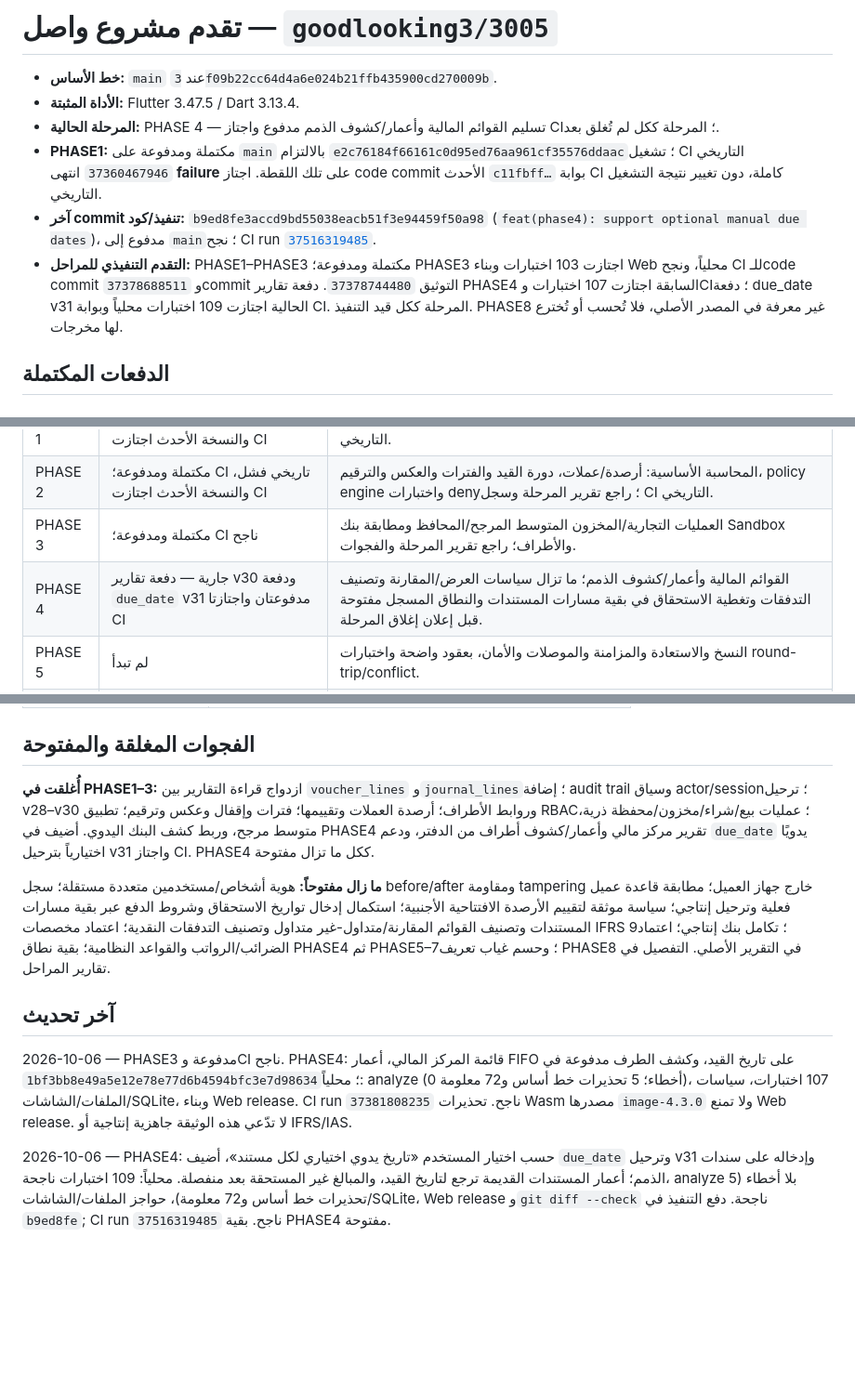
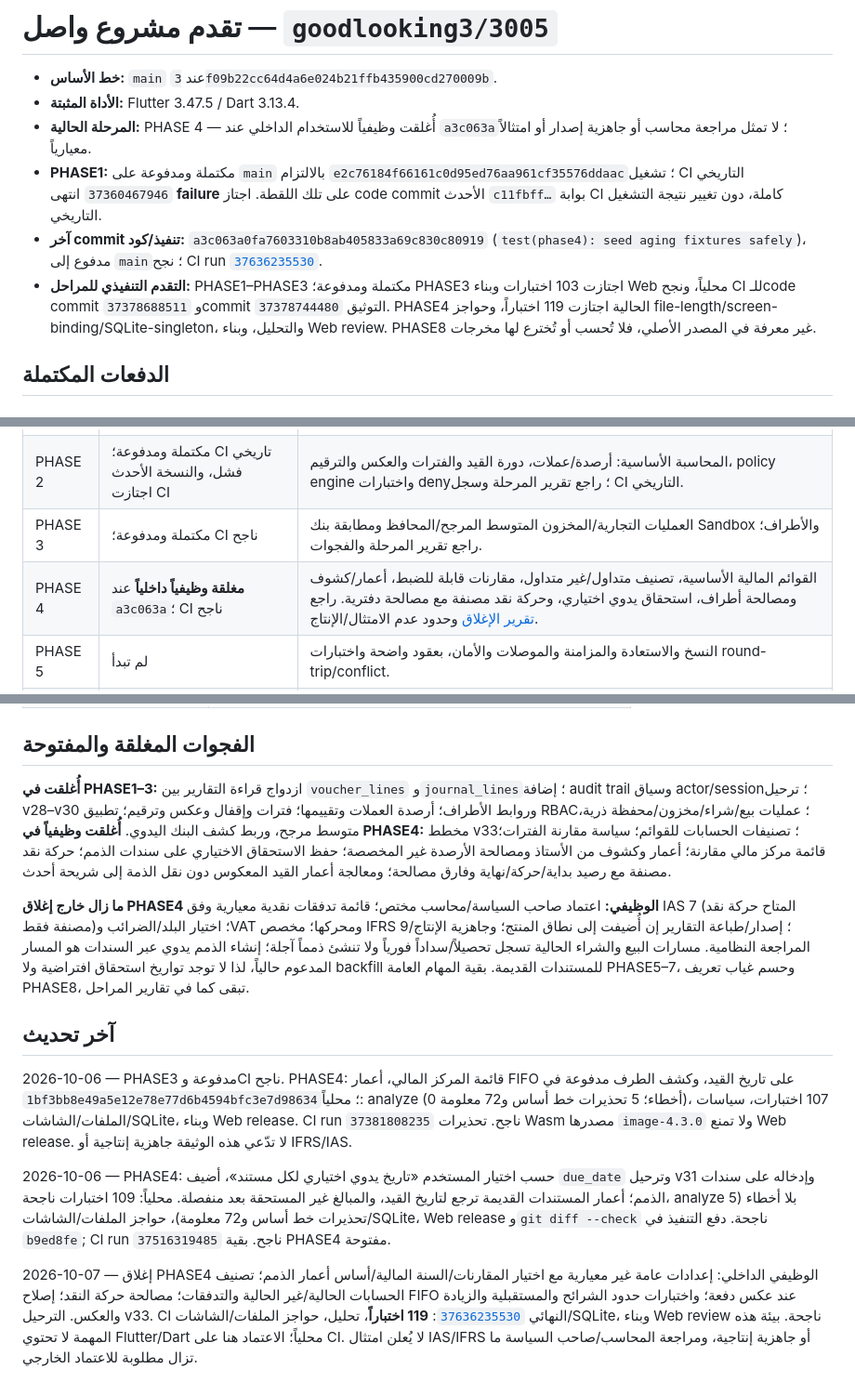
Before and after one commit to goodlooking3/3005, a Markdown page: docs/progress/PROGRESS.md, 3 parts joined by grey strips. Shown at 93% size. GitHub-like rendering; blank space fills up the shorter version.

Commit message:
docs(phase4): record internal functional closure

```diff
--- a/docs/progress/PROGRESS.md
+++ b/docs/progress/PROGRESS.md
@@ -2,10 +2,10 @@
 
 - **خط الأساس:** `main` عند `3f09b22cc64d4a6e024b21ffb435900cd270009b`.
 - **الأداة المثبتة:** Flutter 3.47.5 / Dart 3.13.4.
-- **المرحلة الحالية:** PHASE 4 — تسليم القوائم المالية وأعمار/كشوف الذمم مدفوع واجتاز CI؛ المرحلة ككل لم تُغلق بعد.
+- **المرحلة الحالية:** PHASE 4 — أُغلقت وظيفياً للاستخدام الداخلي عند `a3c063a`؛ لا تمثل مراجعة محاسب أو جاهزية إصدار أو امتثالاً معيارياً.
 - **PHASE1:** مكتملة ومدفوعة على `main` بالالتزام `e2c76184f66161c0d95ed76aa961cf35576ddaac`؛ تشغيل CI التاريخي `37360467946` انتهى **failure** على تلك اللقطة. اجتاز code commit الأحدث `c11fbff…` بوابة CI كاملة، دون تغيير نتيجة التشغيل التاريخي.
-- **آخر commit تنفيذ/كود:** `b9ed8fe3accd9bd55038eacb51f3e94459f50a98` (`feat(phase4): support optional manual due dates`)، مدفوع إلى `main`؛ نجح CI run [`37516319485`](https://github.com/goodlooking3/3005/actions/runs/37516319485).
-- **التقدم التنفيذي للمراحل:** PHASE1–PHASE3 مكتملة ومدفوعة؛ PHASE3 اجتازت 103 اختبارات وبناء Web محلياً، ونجح CI للـcode commit `37378688511` وcommit التوثيق `37378744480`. دفعة تقارير PHASE4 السابقة اجتازت 107 اختبارات وCI؛ دفعة due_date v31 الحالية اجتازت 109 اختبارات محلياً وبوابة CI. المرحلة ككل قيد التنفيذ. PHASE8 غير معرفة في المصدر الأصلي، فلا تُحسب أو تُخترع لها مخرجات.
+- **آخر commit تنفيذ/كود:** `a3c063a0fa7603310b8ab405833a69c830c80919` (`test(phase4): seed aging fixtures safely`)، مدفوع إلى `main`؛ نجح CI run [`37636235530`](https://github.com/goodlooking3/3005/actions/runs/37636235530).
+- **التقدم التنفيذي للمراحل:** PHASE1–PHASE3 مكتملة ومدفوعة؛ PHASE3 اجتازت 103 اختبارات وبناء Web محلياً، ونجح CI للـcode commit `37378688511` وcommit التوثيق `37378744480`. PHASE4 الحالية اجتازت 119 اختباراً، وحواجز file-length/screen-binding/SQLite-singleton، والتحليل، وبناء Web review. PHASE8 غير معرفة في المصدر الأصلي، فلا تُحسب أو تُخترع لها مخرجات.
 
 ## الدفعات المكتملة
 
@@ -47,7 +47,7 @@
 | PHASE 1 | مكتملة ومدفوعة؛ CI تاريخي فشل، والنسخة الأحدث اجتازت CI | مخطط ومصدر حقيقة/تدقيق محلي واختبارات؛ راجع تقرير المرحلة وسجل CI التاريخي. |
 | PHASE 2 | مكتملة ومدفوعة؛ CI تاريخي فشل، والنسخة الأحدث اجتازت CI | المحاسبة الأساسية: أرصدة/عملات، دورة القيد والفترات والعكس والترقيم، policy engine واختبارات deny؛ راجع تقرير المرحلة وسجل CI التاريخي. |
 | PHASE 3 | مكتملة ومدفوعة؛ CI ناجح | العمليات التجارية/المخزون المتوسط المرجح/المحافظ ومطابقة بنك Sandbox والأطراف؛ راجع تقرير المرحلة والفجوات. |
-| PHASE 4 | جارية — دفعة تقارير v30 ودفعة `due_date` v31 مدفوعتان واجتازتا CI | القوائم المالية وأعمار/كشوف الذمم؛ ما تزال سياسات العرض/المقارنة وتصنيف التدفقات وتغطية الاستحقاق في بقية مسارات المستندات والنطاق المسجل مفتوحة قبل إعلان إغلاق المرحلة. |
+| PHASE 4 | **مغلقة وظيفياً داخلياً** عند `a3c063a`؛ CI ناجح | القوائم المالية الأساسية، تصنيف متداول/غير متداول، مقارنات قابلة للضبط، أعمار/كشوف ومصالحة أطراف، استحقاق يدوي اختياري، وحركة نقد مصنفة مع مصالحة دفترية. راجع [تقرير الإغلاق](phases/phase-4-report.md) وحدود عدم الامتثال/الإنتاج. |
 | PHASE 5 | لم تبدأ | النسخ والاستعادة والمزامنة والموصلات والأمان، بعقود واضحة واختبارات round-trip/conflict. |
 | PHASE 6 | لم تبدأ | اختبارات شاملة، الأداء، الأمن، الفشل والتعافي. |
 | PHASE 7 | لم تبدأ | اعتماد الإنتاج والنشر بعد إغلاق الفجوات وبناء/استعادة/UAT. |
@@ -84,12 +84,14 @@
 
 ## الفجوات المغلقة والمفتوحة
 
-**أُغلقت في PHASE1–3:** ازدواج قراءة التقارير بين `voucher_lines` و`journal_lines`؛ إضافة audit trail وسياق actor/session؛ ترحيل v28–v30 وروابط الأطراف؛ أرصدة العملات وتقييمها؛ فترات وإقفال وعكس وترقيم؛ تطبيق RBAC؛ عمليات بيع/شراء/مخزون/محفظة ذرية، متوسط مرجح، وربط كشف البنك اليدوي. أضيف في PHASE4 تقرير مركز مالي وأعمار/كشوف أطراف من الدفتر، ودعم `due_date` يدويًا اختيارياً بترحيل v31 واجتاز CI. PHASE4 ككل ما تزال مفتوحة.
+**أُغلقت في PHASE1–3:** ازدواج قراءة التقارير بين `voucher_lines` و`journal_lines`؛ إضافة audit trail وسياق actor/session؛ ترحيل v28–v30 وروابط الأطراف؛ أرصدة العملات وتقييمها؛ فترات وإقفال وعكس وترقيم؛ تطبيق RBAC؛ عمليات بيع/شراء/مخزون/محفظة ذرية، متوسط مرجح، وربط كشف البنك اليدوي. **أُغلقت وظيفياً في PHASE4:** مخطط v33؛ تصنيفات الحسابات للقوائم؛ سياسة مقارنة الفترات؛ قائمة مركز مالي مقارنة؛ أعمار وكشوف من الأستاذ ومصالحة الأرصدة غير المخصصة؛ حفظ الاستحقاق الاختياري على سندات الذمم؛ حركة نقد مصنفة مع رصيد بداية/حركة/نهاية وفارق مصالحة؛ ومعالجة أعمار القيد المعكوس دون نقل الذمة إلى شريحة أحدث.
 
-**ما زال مفتوحاً:** هوية أشخاص/مستخدمين متعددة مستقلة؛ سجل before/after ومقاومة tampering خارج جهاز العميل؛ مطابقة قاعدة عميل فعلية وترحيل إنتاجي؛ سياسة موثقة لتقييم الأرصدة الافتتاحية الأجنبية؛ استكمال إدخال تواريخ الاستحقاق وشروط الدفع عبر بقية مسارات المستندات وتصنيف القوائم المقارنة/متداول-غير متداول وتصنيف التدفقات النقدية؛ اعتماد مخصصات IFRS 9؛ تكامل بنك إنتاجي؛ اعتماد الضرائب/الرواتب والقواعد النظامية؛ بقية نطاق PHASE4 ثم PHASE5–7؛ وحسم غياب تعريف PHASE8 في التقرير الأصلي. التفصيل في تقارير المراحل.
+**ما زال خارج إغلاق PHASE4 الوظيفي:** اعتماد صاحب السياسة/محاسب مختص؛ قائمة تدفقات نقدية معيارية وفق IAS 7 (المتاح حركة نقد مصنفة فقط)؛ اختيار البلد/الضرائب وVAT ومحركها؛ مخصص IFRS 9؛ إصدار/طباعة التقارير إن أُضيفت إلى نطاق المنتج؛ وجاهزية الإنتاج/المراجعة النظامية. مسارات البيع والشراء الحالية تسجل تحصيلاً/سداداً فورياً ولا تنشئ ذمماً آجلة؛ إنشاء الذمم يدوي عبر السندات هو المسار المدعوم حالياً، لذا لا توجد تواريخ استحقاق افتراضية ولا backfill للمستندات القديمة. بقية المهام العامة PHASE5–7، وحسم غياب تعريف PHASE8، تبقى كما في تقارير المراحل.
 
 ## آخر تحديث
 
 2026-10-06 — PHASE3 مدفوعة وCI ناجح. PHASE4: قائمة المركز المالي، أعمار FIFO على تاريخ القيد، وكشف الطرف مدفوعة في `1bf3bb8e49a5e12e78e77d6b4594bfc3e7d98634`؛ محلياً: analyze (0 أخطاء؛ 5 تحذيرات خط أساس و72 معلومة)، 107 اختبارات، سياسات الملفات/الشاشات/SQLite، وبناء Web release. CI run `37381808235` ناجح. تحذيرات Wasm مصدرها `image-4.3.0` ولا تمنع Web release. لا تدّعي هذه الوثيقة جاهزية إنتاجية أو IFRS/IAS.
 
 2026-10-06 — PHASE4: حسب اختيار المستخدم «تاريخ يدوي اختياري لكل مستند»، أضيف `due_date` وترحيل v31 وإدخاله على سندات الذمم؛ أعمار المستندات القديمة ترجع لتاريخ القيد، والمبالغ غير المستحقة بعد منفصلة. محلياً: 109 اختبارات ناجحة، analyze بلا أخطاء (5 تحذيرات خط أساس و72 معلومة)، حواجز الملفات/الشاشات/SQLite، Web release و`git diff --check` ناجحة. دفع التنفيذ في `b9ed8fe`; CI run `37516319485` ناجح. بقية PHASE4 مفتوحة.
+
+2026-10-07 — إغلاق PHASE4 الوظيفي الداخلي: إعدادات عامة غير معيارية مع اختيار المقارنات/السنة المالية/أساس أعمار الذمم؛ تصنيف الحسابات الحالية/غير الحالية والتدفقات؛ مصالحة حركة النقد؛ إصلاح FIFO عند عكس دفعة؛ واختبارات حدود الشرائح والمستقبلية والزيادة والعكس. الترحيل v33. CI النهائي [`37636235530`](https://github.com/goodlooking3/3005/actions/runs/37636235530): **119 اختباراً**، تحليل، حواجز الملفات/الشاشات/SQLite، وبناء Web review ناجحة. بيئة هذه المهمة لا تحتوي Flutter/Dart محلياً؛ الاعتماد هنا على CI. لا يُعلن امتثال IAS/IFRS أو جاهزية إنتاجية، ومراجعة المحاسب/صاحب السياسة ما تزال مطلوبة للاعتماد الخارجي.
```
Also changed, not shown: 1 other file.
